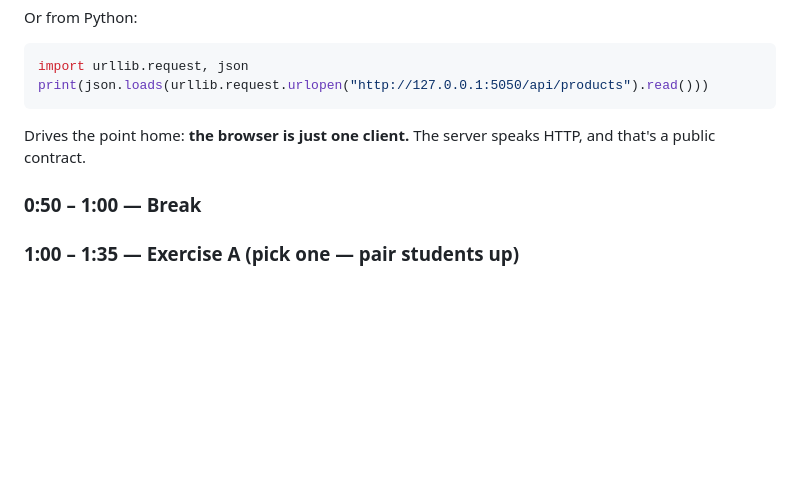
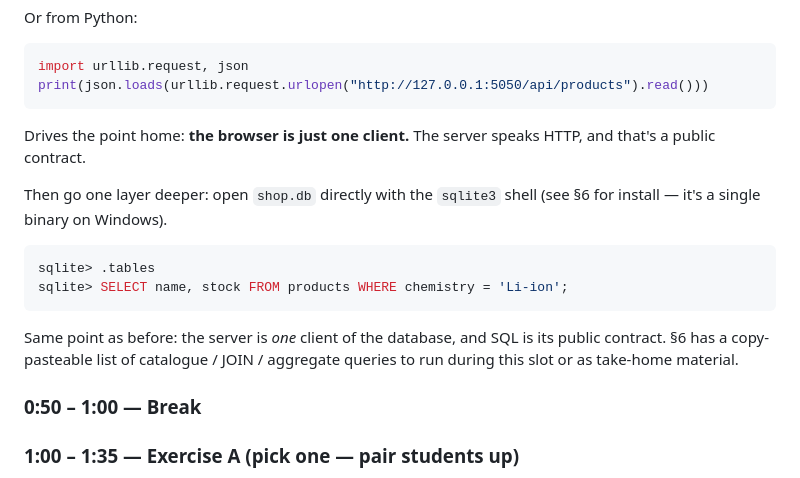
Before and after one commit to hpfrei/patrick_battery_lesson, a Markdown page: TEACHER.md, the part around one of its changes. Drawn GitHub-style; blank space fills up the shorter version.

````diff
--- a/TEACHER.md
+++ b/TEACHER.md
@@ -165,6 +165,19 @@ print(json.loads(urllib.request.urlopen("http://127.0.0.1:5050/api/products").re
 Drives the point home: **the browser is just one client.** The server
 speaks HTTP, and that's a public contract.
 
+Then go one layer deeper: open `shop.db` directly with the `sqlite3`
+shell (see §6 for install — it's a single binary on Windows).
+
+```sql
+sqlite> .tables
+sqlite> SELECT name, stock FROM products WHERE chemistry = 'Li-ion';
+```
+
+Same point as before: the server is *one* client of the database, and
+SQL is its public contract. §6 has a copy-pasteable list of
+catalogue / JOIN / aggregate queries to run during this slot or as
+take-home material.
+
 ### 0:50 – 1:00 — Break
 
 ### 1:00 – 1:35 — Exercise A (pick one — pair students up)
````
Also changed, not shown: other parts of TEACHER.md (+148 -1 lines).
